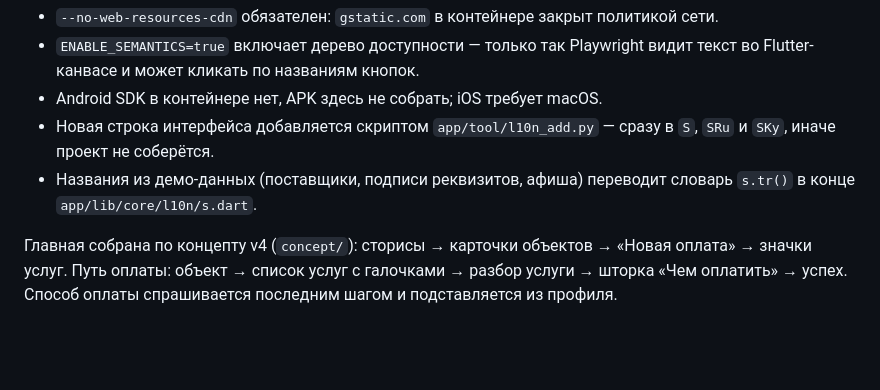
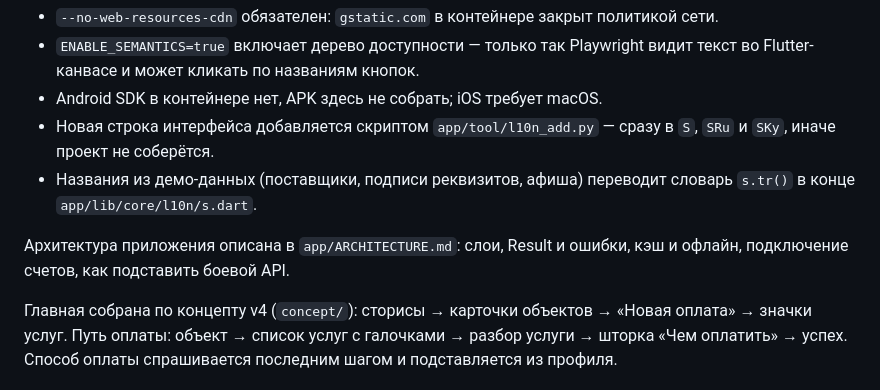
Before and after one commit to ulankn8/elpay-demo, a Markdown page: HANDOFF.md, the part around the change. Rendered like a GitHub page; blank space fills up the shorter version.

```diff
--- a/HANDOFF.md
+++ b/HANDOFF.md
@@ -144,6 +144,9 @@ npx http-server -p 8099 build/web        # и дальше смотреть Play
 - Названия из демо-данных (поставщики, подписи реквизитов, афиша) переводит
   словарь `s.tr()` в конце `app/lib/core/l10n/s.dart`.
 
+Архитектура приложения описана в `app/ARCHITECTURE.md`: слои, Result и ошибки,
+кэш и офлайн, подключение счетов, как подставить боевой API.
+
 Главная собрана по концепту v4 (`concept/`): сторисы → карточки объектов →
 «Новая оплата» → значки услуг. Путь оплаты: объект → список услуг с галочками →
 разбор услуги → шторка «Чем оплатить» → успех. Способ оплаты спрашивается
```
Also changed, not shown: app/README.md (+25 -9 lines).
